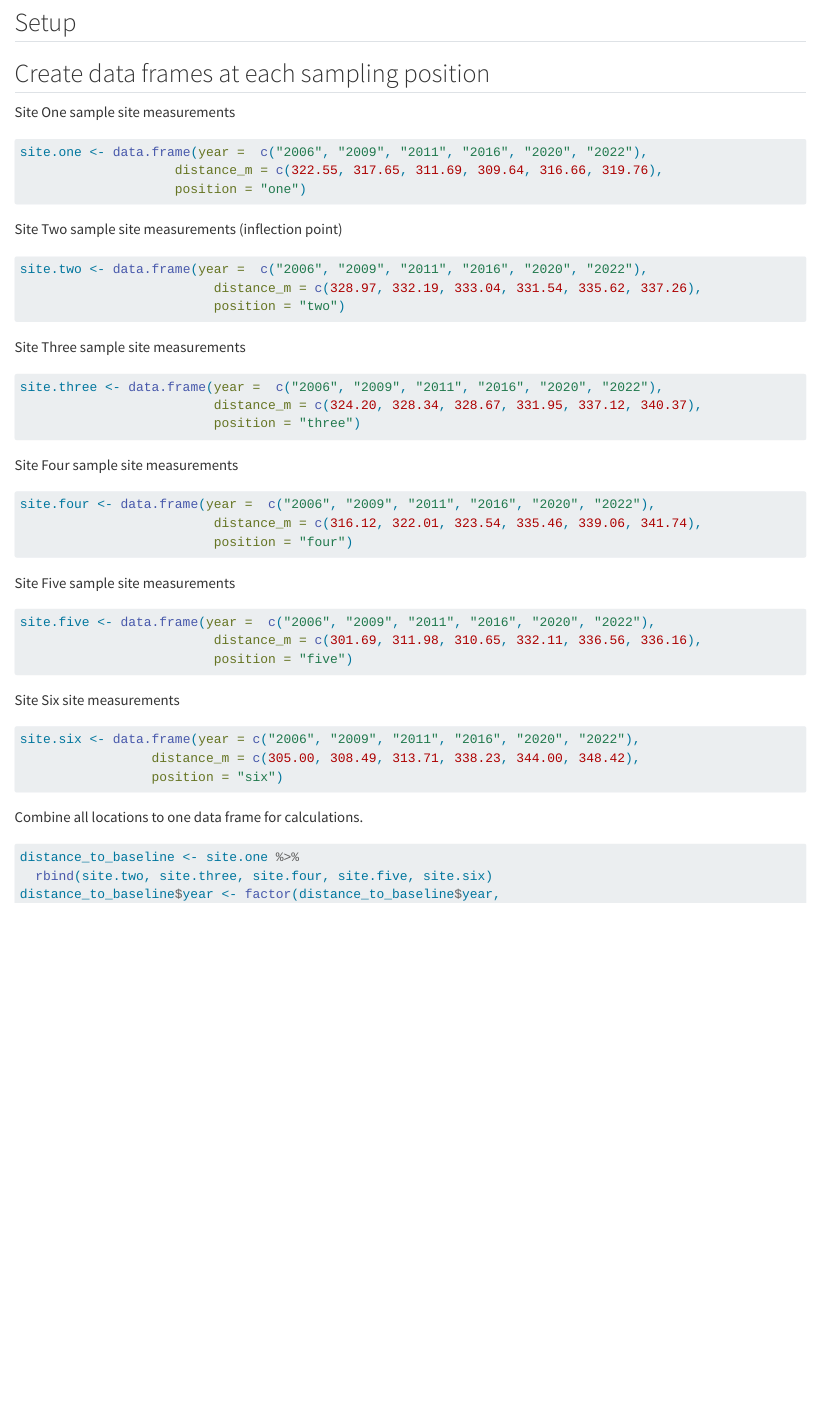
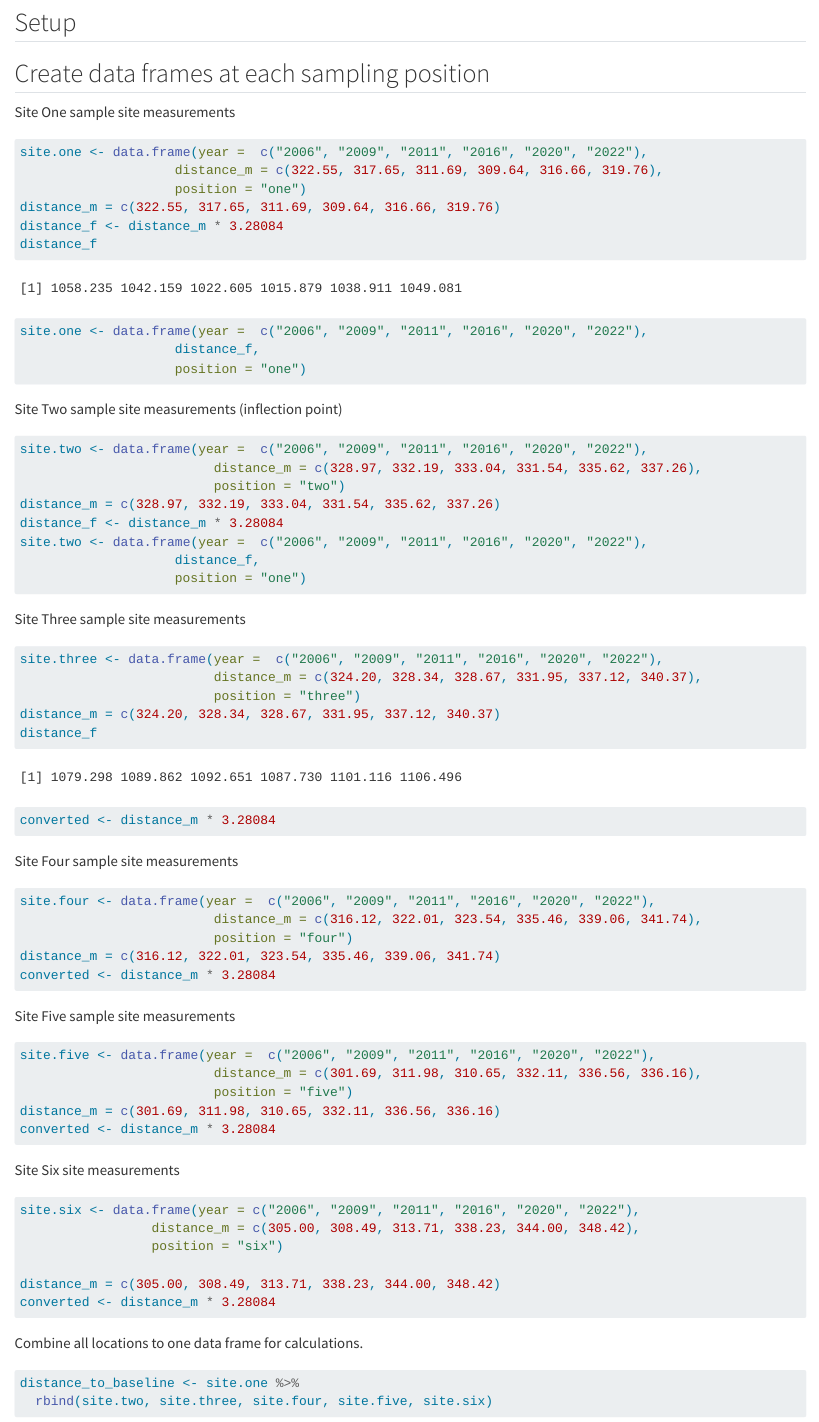
Before and after one commit to R-Lionheart/23-08070-000_WestportGolfLinks, a Quarto document (Westport_Report.qmd): the page in a window 1100 px wide, from 1350 px down. Rendered offline with R 4.5, knitr and Pandoc in place of Quarto, with nearby package versions; some code elsewhere in the file could not run offline; long lines of code are wrapped; badge pictures from the web are left out.

````diff
--- a/Westport_Report.qmd
+++ b/Westport_Report.qmd
@@ -72,6 +72,13 @@
 site.one <- data.frame(year =  c("2006", "2009", "2011", "2016", "2020", "2022"),
                     distance_m = c(322.55, 317.65, 311.69, 309.64, 316.66, 319.76),
                     position = "one")
+distance_m = c(322.55, 317.65, 311.69, 309.64, 316.66, 319.76)
+distance_f <- distance_m * 3.28084
+distance_f
+
+site.one <- data.frame(year =  c("2006", "2009", "2011", "2016", "2020", "2022"),
+                    distance_f,
+                    position = "one")
 ```
 
 Site Two sample site measurements (inflection point)
@@ -80,6 +87,11 @@
 site.two <- data.frame(year =  c("2006", "2009", "2011", "2016", "2020", "2022"),
                          distance_m = c(328.97, 332.19, 333.04, 331.54, 335.62, 337.26),
                          position = "two")
+distance_m = c(328.97, 332.19, 333.04, 331.54, 335.62, 337.26)
+distance_f <- distance_m * 3.28084
+site.two <- data.frame(year =  c("2006", "2009", "2011", "2016", "2020", "2022"),
+                    distance_f,
+                    position = "one")
 ```
 
 Site Three sample site measurements
@@ -88,6 +100,9 @@
 site.three <- data.frame(year =  c("2006", "2009", "2011", "2016", "2020", "2022"),
                          distance_m = c(324.20, 328.34, 328.67, 331.95, 337.12, 340.37),
                          position = "three")
+distance_m = c(324.20, 328.34, 328.67, 331.95, 337.12, 340.37)
+distance_f
+converted <- distance_m * 3.28084
 ```
 
 Site Four sample site measurements
@@ -96,6 +111,8 @@
 site.four <- data.frame(year =  c("2006", "2009", "2011", "2016", "2020", "2022"),
                          distance_m = c(316.12, 322.01, 323.54, 335.46, 339.06, 341.74),
                          position = "four")
+distance_m = c(316.12, 322.01, 323.54, 335.46, 339.06, 341.74)
+converted <- distance_m * 3.28084
 ```
 
 Site Five sample site measurements
@@ -104,6 +121,8 @@
 site.five <- data.frame(year =  c("2006", "2009", "2011", "2016", "2020", "2022"),
                          distance_m = c(301.69, 311.98, 310.65, 332.11, 336.56, 336.16),
                          position = "five")
+distance_m = c(301.69, 311.98, 310.65, 332.11, 336.56, 336.16)
+converted <- distance_m * 3.28084
 ```
 
 Site Six site measurements
@@ -112,6 +131,9 @@
 site.six <- data.frame(year = c("2006", "2009", "2011", "2016", "2020", "2022"),
                  distance_m = c(305.00, 308.49, 313.71, 338.23, 344.00, 348.42),
                  position = "six")
+
+distance_m = c(305.00, 308.49, 313.71, 338.23, 344.00, 348.42)
+converted <- distance_m * 3.28084
 ```
 
 Combine all locations to one data frame for calculations.
````
Also changed, not shown: Shoreline_change.R (+1 -1 lines), README.Rmd (line endings or trailing spaces), 2 other files.
